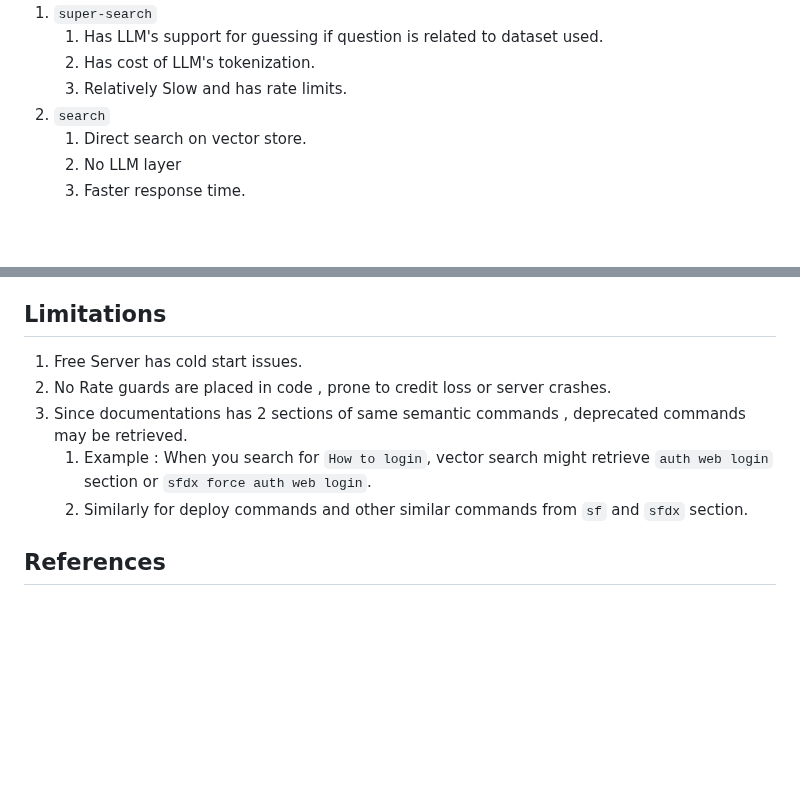
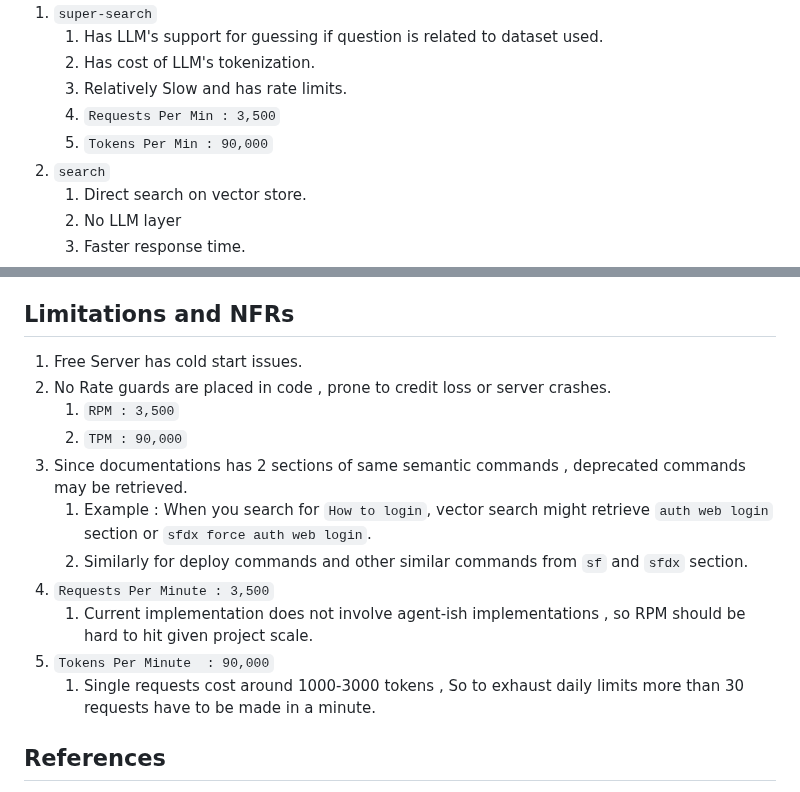
Before and after one commit to shreyas-girjapure/Salesforce-CLI-RAG-Bot, a Markdown page: README.md, 2 parts joined by grey strips. GitHub-like rendering; blank space fills up the shorter version.

Commit message:
adding limitations and NFRs

```diff
--- a/README.md
+++ b/README.md
@@ -44,6 +44,8 @@ There are 2 search routes available.
     1. Has LLM's support for guessing if question is related to dataset used.
     1. Has cost of LLM's tokenization.
     1. Relatively Slow and has rate limits.
+    1. `Requests Per Min : 3,500`
+    1. `Tokens Per Min : 90,000`
 1. `search`
     1. Direct search on vector store.
     1. No LLM layer
@@ -101,13 +103,21 @@ For now there is no UI available for access. Feel free to contribute a UI layer
 1. Understanding your own dataset is really important before choosing approach for RAG bot.
 1. Adding chat bot layer over large documents will only improve current businesses and user experiences.
 
-## Limitations
+## Limitations and NFRs
 1. Free Server has cold start issues.
 1. No Rate guards are placed in code , prone to credit loss or server crashes.
+    1. `RPM : 3,500`
+    1. `TPM : 90,000`
 1. Since documentations has 2 sections of same semantic commands , deprecated commands may be retrieved.
     1. Example : When you search for `How to login`, vector search might retrieve
     `auth web login` section or  `sfdx force auth web login`.
     1. Similarly for deploy commands and other similar commands from `sf` and `sfdx` section.
+1. `Requests Per Minute : 3,500`
+    1. Current implementation does not involve agent-ish implementations , so RPM should be hard to hit given project scale.
+1. `Tokens Per Minute  : 90,000`
+    1. Single requests cost around 1000-3000 tokens , So to exhaust daily limits
+    more than 30 requests have to be made in a minute.
+
 
 ## References
 1. [RAG](https://www.hopsworks.ai/dictionary/retrieval-augmented-generation-llm#:~:text=Retrieval%2Daugmented%20generation%20(RAG),%2C%20and%20recent%2Frelevant%20dataset.)
```
